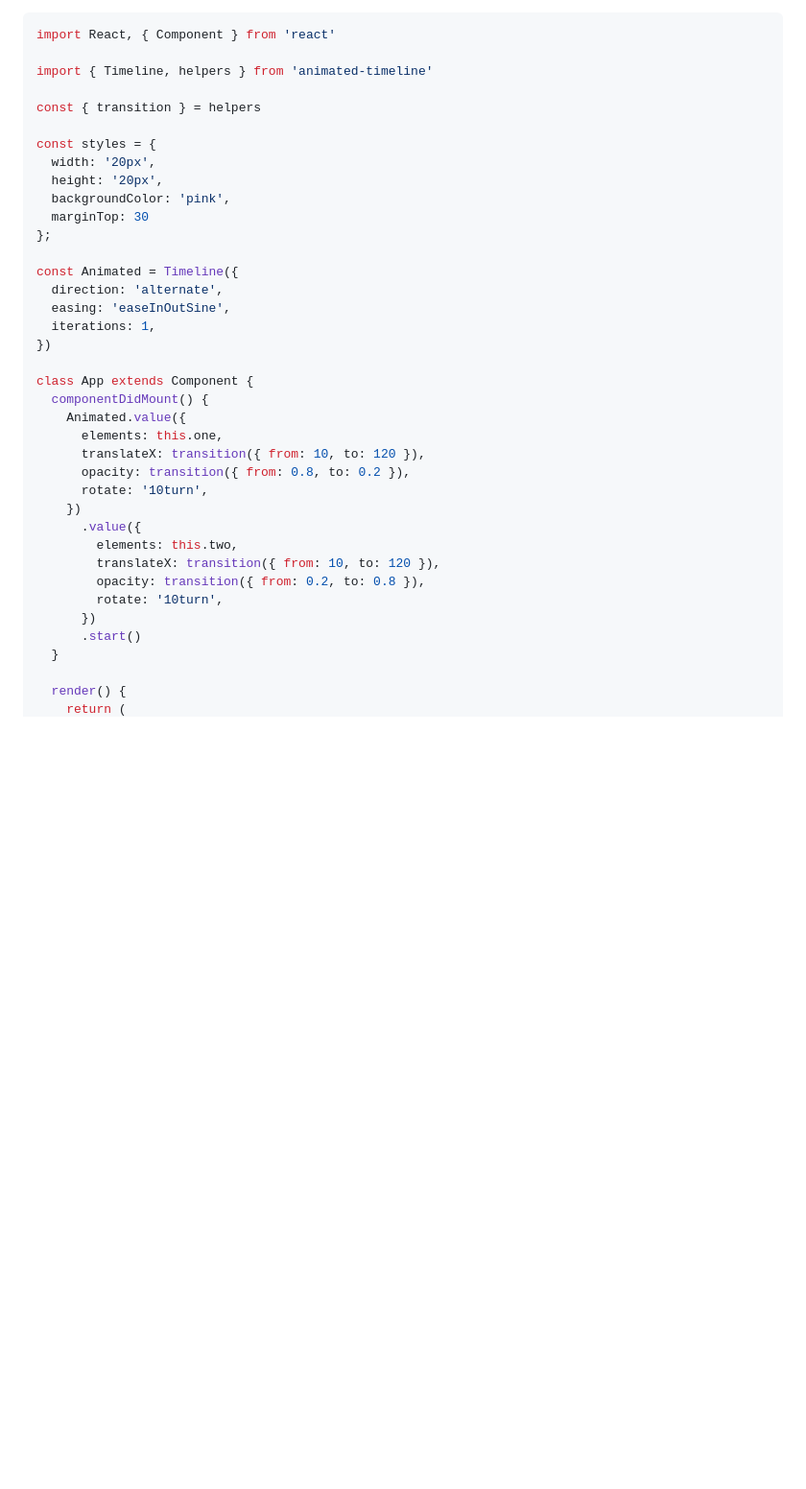
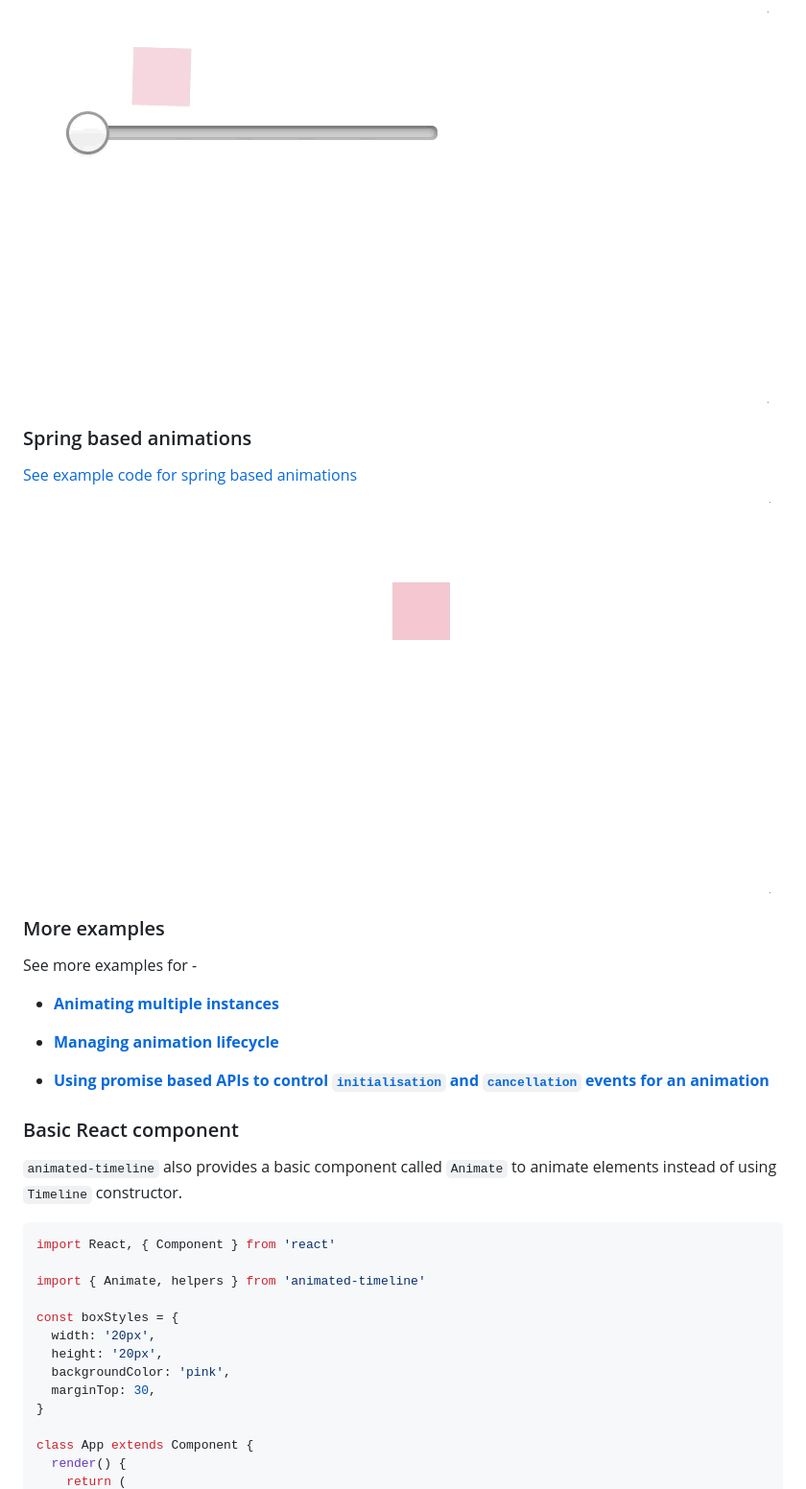
Before and after one commit to nitin42/Animated-Timeline, a Markdown page: README.md, the part around the change printed below. Shown: that part at 96% size. Drawn GitHub-style; pictures changed too: media/mover.gif (added), media/spring.gif (added); blank space fills up the shorter version.

````diff
--- a/README.md
+++ b/README.md
@@ -149,39 +178,41 @@ To animate an object, you will need to specify properties for timing model like
+<p align="center">
+  <img src="./media/mover.gif" />
+</p>
+
+### Spring based animations
+
+[See example code for spring based animations](./examples/Spring.js)
+
+<p align="center">
+  <img src="./media/spring.gif" />
+</p>
+
+### More examples
+
+See more examples for -
+
+* [**Animating multiple instances**](./examples/MultipleInstance.js)
+
+* [**Managing animation lifecycle**](./examples/Lifecycle.js)
+
+* [**Using promise based APIs to control `initialisation` and `cancellation` events for an animation**](./examples/PromiseAPI.js)
+
+### Basic React component
+
+`animated-timeline` also provides a basic component called `Animate` to animate elements instead of using `Timeline` constructor.
+
 ```js
 import React, { Component } from 'react'
 
-import { Timeline, helpers } from 'animated-timeline'
+import { Animate, helpers } from 'animated-timeline'
 
-const { transition } = helpers
-
-const styles = {
+const boxStyles = {
   width: '20px',
   height: '20px',
   backgroundColor: 'pink',
-  marginTop: 30
-};
-
-const Animated = Timeline({
-  direction: 'alternate',
-  easing: 'easeInOutSine',
-  iterations: 1,
-})
+  marginTop: 30,
+}
 
 class App extends Component {
-  componentDidMount() {
-    Animated.value({
-      elements: this.one,
-      translateX: transition({ from: 10, to: 120 }),
-      opacity: transition({ from: 0.8, to: 0.2 }),
-      rotate: '10turn',
-    })
-      .value({
-        elements: this.two,
-        translateX: transition({ from: 10, to: 120 }),
-        opacity: transition({ from: 0.2, to: 0.8 }),
-        rotate: '10turn',
-      })
-      .start()
-  }
-
   render() {
     return (
````
Also changed, not shown: other parts of README.md (+57 -8 lines), media/keyframes.gif (added), media/sequence.gif (renamed from sequence.gif), media/timing.gif (added), 4 other files.
